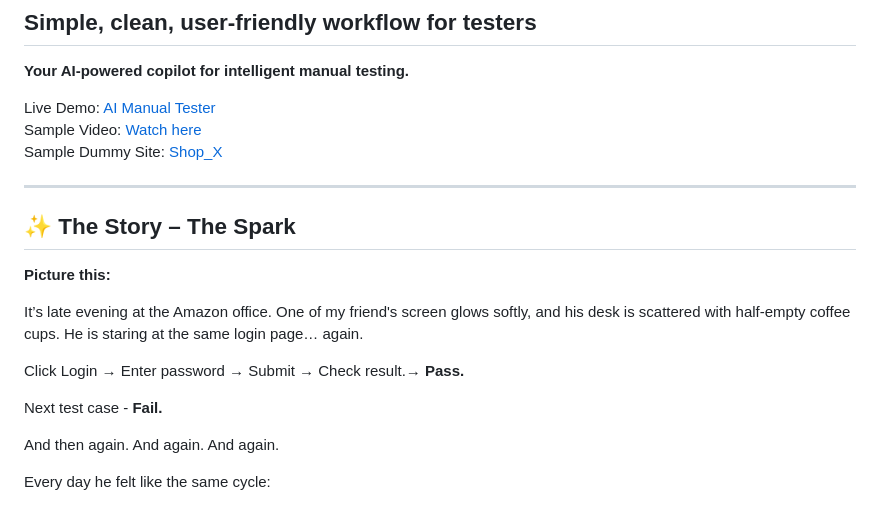
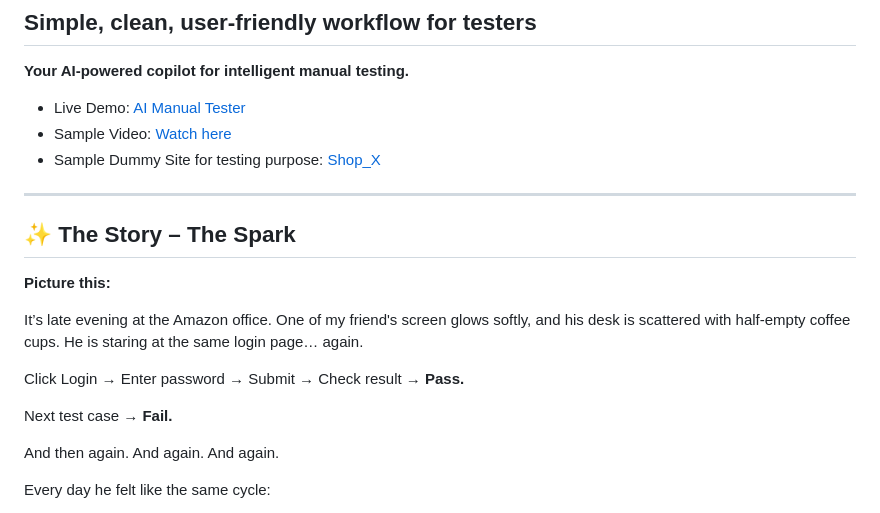
Before and after one commit to Raguram-N/AI_Manual_Tester, a Markdown page: README.md, the part around the change. Rendered like a GitHub page.

```diff
--- a/README.md
+++ b/README.md
@@ -3,9 +3,9 @@
 ## Simple, clean, user-friendly workflow for testers
 **Your AI-powered copilot for intelligent manual testing.**
 
-Live Demo: [AI Manual Tester](https://raguram-n.github.io/AI_Manual_Tester/)
-Sample Video: [Watch here](https://github.com/Raguram-N/AI_Manual_Tester/blob/main/AI%20manual%20tester%20Sample%20vedio.mp4)
-Sample Dummy Site: [Shop_X](https://raguram-n.github.io/Shop_X/)
+- Live Demo: [AI Manual Tester](https://raguram-n.github.io/AI_Manual_Tester/)
+- Sample Video: [Watch here](https://github.com/Raguram-N/AI_Manual_Tester/blob/main/AI%20manual%20tester%20Sample%20vedio.mp4)
+- Sample Dummy Site for testing purpose: [Shop_X](https://raguram-n.github.io/Shop_X/)
 
 ---
 
@@ -15,9 +15,9 @@ Sample Dummy Site: [Shop_X](https://raguram-n.github.io/Shop_X/)
 
 It’s late evening at the Amazon office. One of my friend's screen glows softly, and his desk is scattered with half-empty coffee cups. He is staring at the same login page… again.
 
-Click Login → Enter password → Submit → Check result.→ **Pass.**
+Click Login → Enter password → Submit → Check result → **Pass.**
 
-Next test case - **Fail.**
+Next test case → **Fail.**
 
 And then again. And again. And again.
 
```
